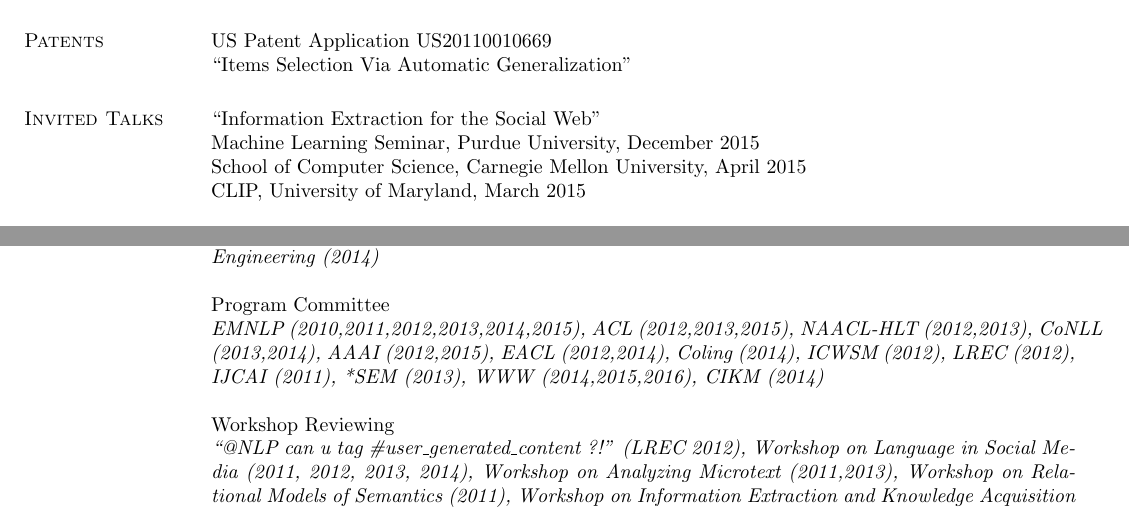
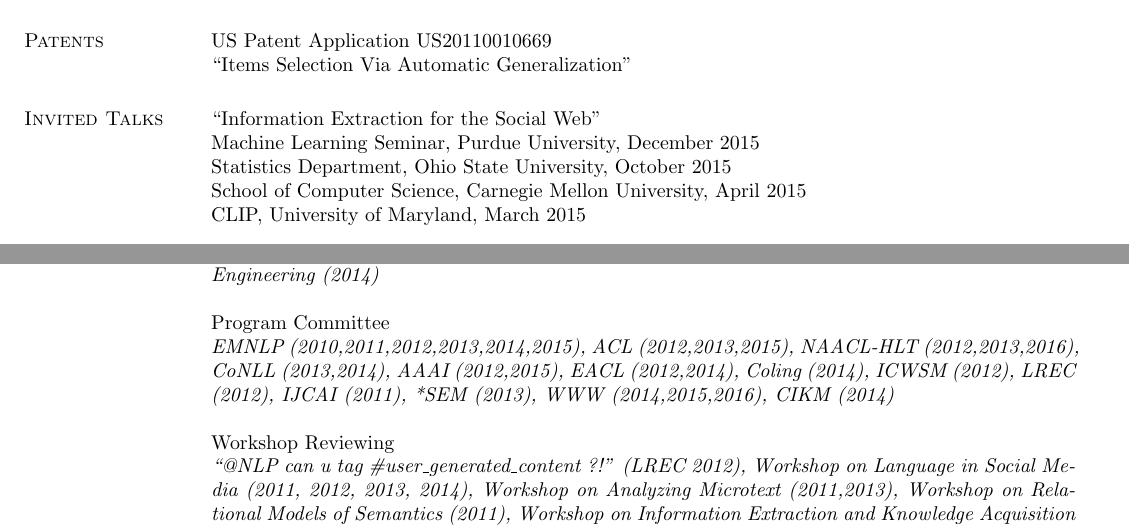
Before and after one commit to aritter/aritter.github.io, a LaTeX CV (my_cv.tex): two parts of pages 2 and 4 of 5, joined at a grey line, cut so that both start at the same text. Compiled offline with pdfLaTeX.

Commit message:
a few updates to resume

```diff
--- a/my_cv.tex
+++ b/my_cv.tex
@@ -250,6 +250,7 @@ US Patent Application US20110010669 \\
 
 ``Information Extraction for the Social Web'' \\
 Machine Learning Seminar, Purdue University, December 2015 \\
+Statistics Department, Ohio State University, October 2015 \\
 School of Computer Science, Carnegie Mellon University, April 2015 \\
 CLIP, University of Maryland, March 2015 \\
 
@@ -349,7 +350,7 @@ Journal Reviewing \\
 \emph{ACM Computing Surveys (2014), TACL (2013,2014,2015), Computational Linguistics (2013,2015), JAIR (2012), TOIS (2012), TKDE (2014), JMLR MLOSS (2013), Journal of Natural Language Engineering (2014)}
 
 Program Committee \\
-\emph{EMNLP (2010,2011,2012,2013,2014,2015), ACL (2012,2013,2015), NAACL-HLT (2012,2013), CoNLL (2013,2014), AAAI (2012,2015), EACL (2012,2014), Coling (2014), ICWSM (2012), LREC (2012), IJCAI (2011), *SEM (2013), WWW (2014,2015,2016), CIKM (2014)}
+\emph{EMNLP (2010,2011,2012,2013,2014,2015), ACL (2012,2013,2015), NAACL-HLT (2012,2013,2016), CoNLL (2013,2014), AAAI (2012,2015), EACL (2012,2014), Coling (2014), ICWSM (2012), LREC (2012), IJCAI (2011), *SEM (2013), WWW (2014,2015,2016), CIKM (2014)}
 
 Workshop Reviewing \\
 \emph{``@NLP can u tag \#user\_generated\_content ?!'' (LREC 2012), Workshop on Language in Social Media (2011, 2012, 2013, 2014), Workshop on Analyzing Microtext (2011,2013), Workshop on Relational Models of Semantics (2011), Workshop on Information Extraction and Knowledge Acquisition (2011), ACL Student Research Workshop (2012), AKBC-WEKEX (2012,2013), CIKM workshop on Politics, Elections and Data (2012,2013), TextGraphs 2013, Workshop on Latent Attribute Prediction in Social Media (ACL 2014)}
```
Also changed, not shown: 1 other file.
